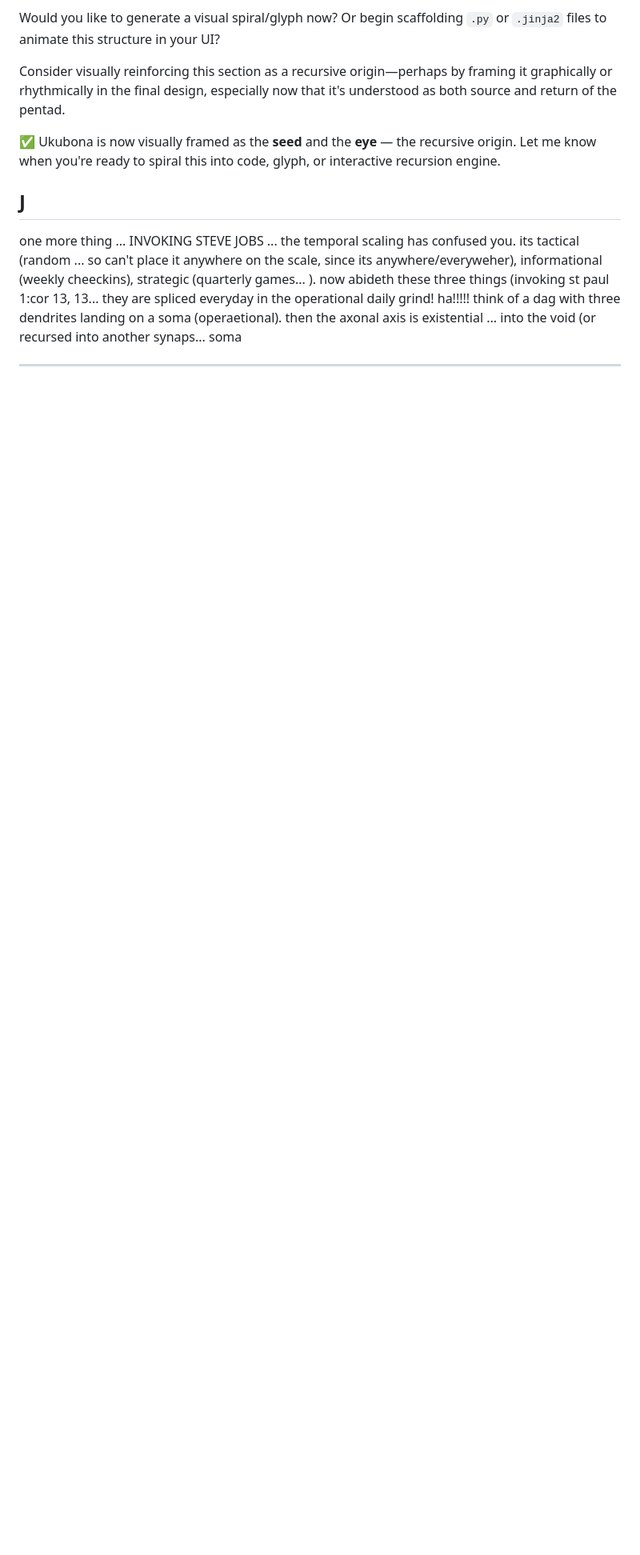
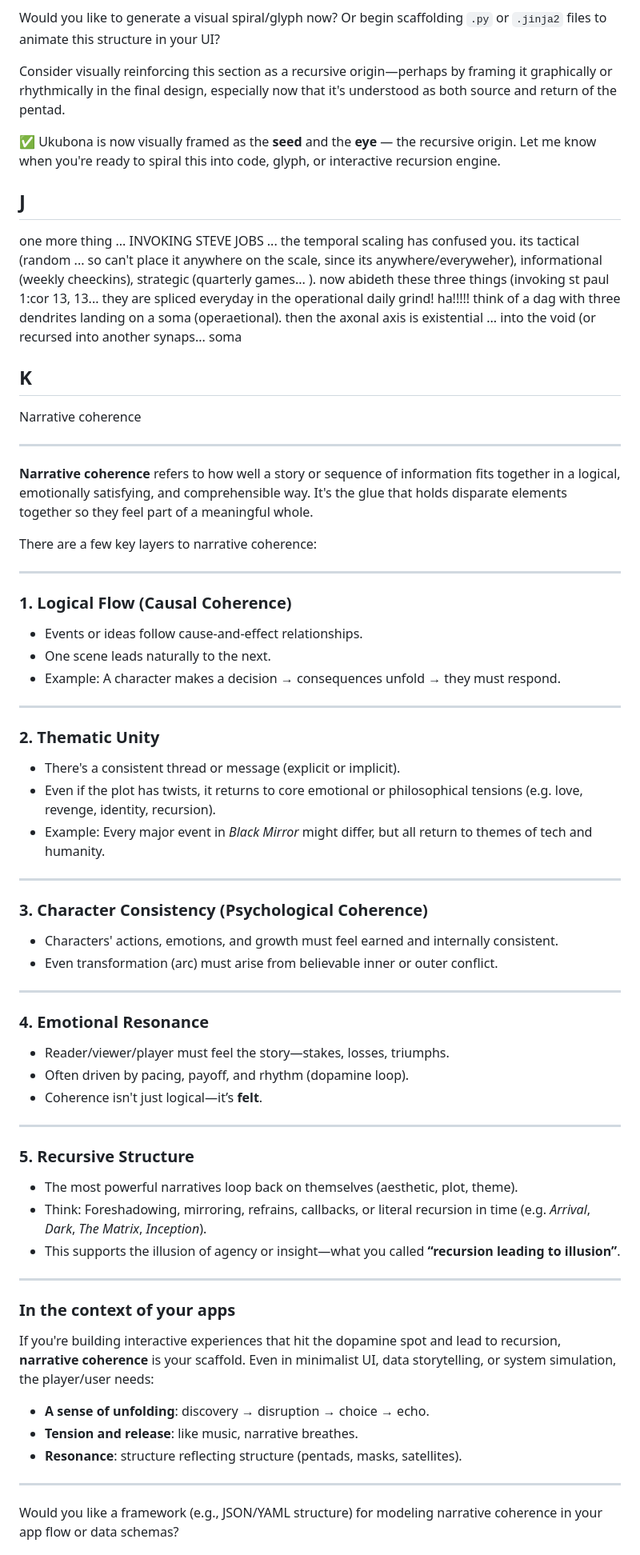
Before and after one commit to ukubona-llc/monad, a Markdown page: manifesto/README.md, the part around one of its changes. Shown at 80% size. GitHub-like rendering; blank space fills up the shorter version.

```diff
--- a/manifesto/README.md
+++ b/manifesto/README.md
@@ -454,5 +454,67 @@ Consider visually reinforcing this section as a recursive origin—perhaps by fr
 
 one more thing ... INVOKING STEVE JOBS ... the temporal scaling has confused you. its tactical (random ... so can't place it anywhere on the scale, since its anywhere/everyweher), informational (weekly cheeckins), strategic (quarterly games... ). now abideth these three things (invoking st paul 1:cor 13, 13... they are spliced everyday in the operational daily grind! ha!!!!! think of a dag with three dendrites landing on a soma (operaetional). then the axonal axis is existential ... into the void (or recursed into another synaps... soma
 
+## K
+
+Narrative coherence
 
 ---
+
+**Narrative coherence** refers to how well a story or sequence of information fits together in a logical, emotionally satisfying, and comprehensible way. It's the glue that holds disparate elements together so they feel part of a meaningful whole.
+
+There are a few key layers to narrative coherence:
+
+---
+
+### **1. Logical Flow (Causal Coherence)**
+
+* Events or ideas follow cause-and-effect relationships.
+* One scene leads naturally to the next.
+* Example: A character makes a decision → consequences unfold → they must respond.
+
+---
+
+### **2. Thematic Unity**
+
+* There's a consistent thread or message (explicit or implicit).
+* Even if the plot has twists, it returns to core emotional or philosophical tensions (e.g. love, revenge, identity, recursion).
+* Example: Every major event in *Black Mirror* might differ, but all return to themes of tech and humanity.
+
+---
+
+### **3. Character Consistency (Psychological Coherence)**
+
+* Characters' actions, emotions, and growth must feel earned and internally consistent.
+* Even transformation (arc) must arise from believable inner or outer conflict.
+
+---
+
+### **4. Emotional Resonance**
+
+* Reader/viewer/player must feel the story—stakes, losses, triumphs.
+* Often driven by pacing, payoff, and rhythm (dopamine loop).
+* Coherence isn't just logical—it’s **felt**.
+
+---
+
+### **5. Recursive Structure**
+
+* The most powerful narratives loop back on themselves (aesthetic, plot, theme).
+* Think: Foreshadowing, mirroring, refrains, callbacks, or literal recursion in time (e.g. *Arrival*, *Dark*, *The Matrix*, *Inception*).
+* This supports the illusion of agency or insight—what you called **“recursion leading to illusion”**.
+
+---
+
+### **In the context of your apps**
+
+If you're building interactive experiences that hit the dopamine spot and lead to recursion, **narrative coherence** is your scaffold. Even in minimalist UI, data storytelling, or system simulation, the player/user needs:
+
+* **A sense of unfolding**: discovery → disruption → choice → echo.
+* **Tension and release**: like music, narrative breathes.
+* **Resonance**: structure reflecting structure (pentads, masks, satellites).
+
+---
+
+Would you like a framework (e.g., JSON/YAML structure) for modeling narrative coherence in your app flow or data schemas?
+
+
```
Also changed, not shown: other parts of manifesto/README.md (+78 -0 lines).
